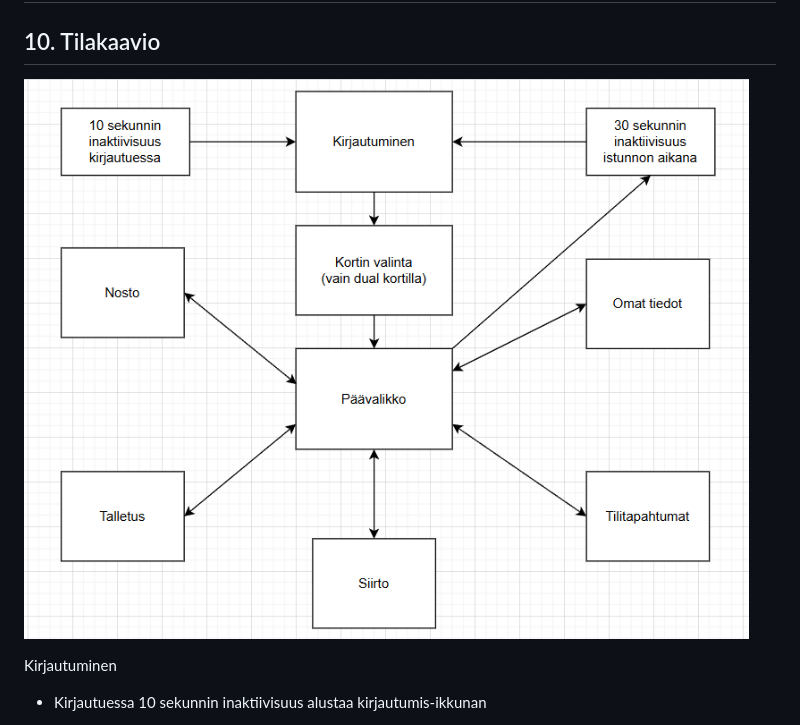
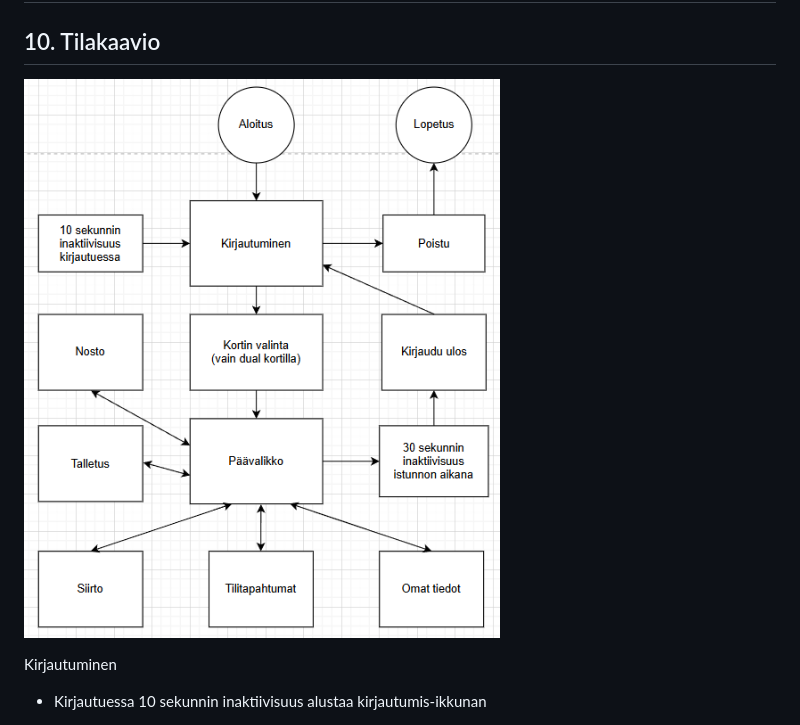
Before and after one commit to 25kmo-project/group_7, a Markdown page: README.md, the part around the change. Rendered like a GitHub page; pictures changed too: docs/Tilakaavio_v1.0.png (deleted), docs/Tilakaavio_v1.3.png (added).

Commit message:
paranneltu tilakaaviota

```diff
--- a/README.md
+++ b/README.md
@@ -145,7 +145,7 @@ Tämä projekti toteuttaa pankkiautomaatin käyttöliittymän Qt:lla ja C++:lla.
 
 ## 10. Tilakaavio
 
-  ![Tilakaavio](./docs/Tilakaavio_v1.0.png)
+  ![Tilakaavio](./docs/Tilakaavio_v1.3.png)
 
   Kirjautuminen
 - Kirjautuessa 10 sekunnin inaktiivisuus alustaa kirjautumis-ikkunan
```
